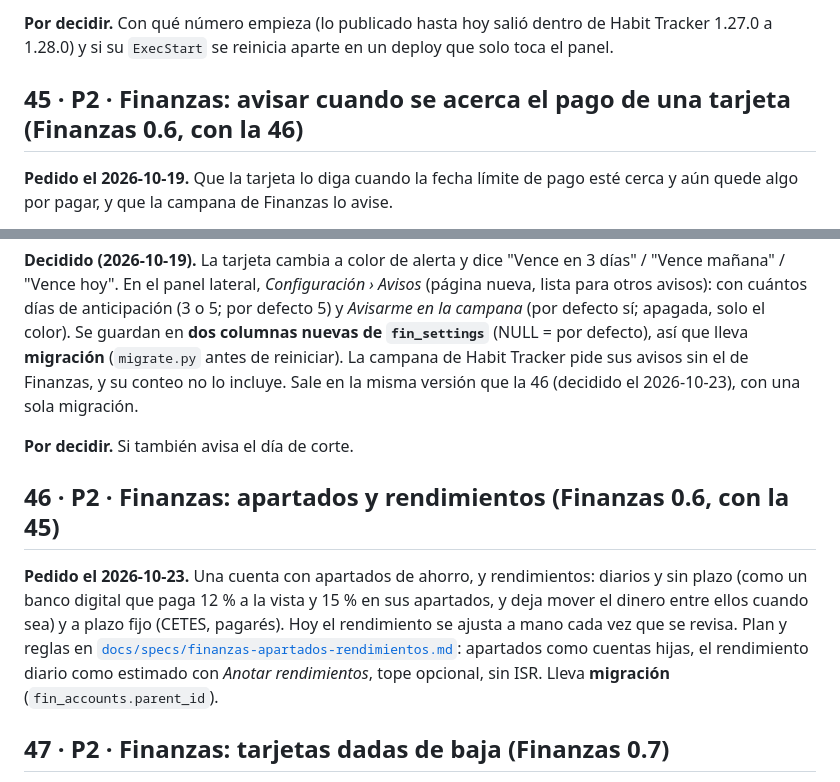
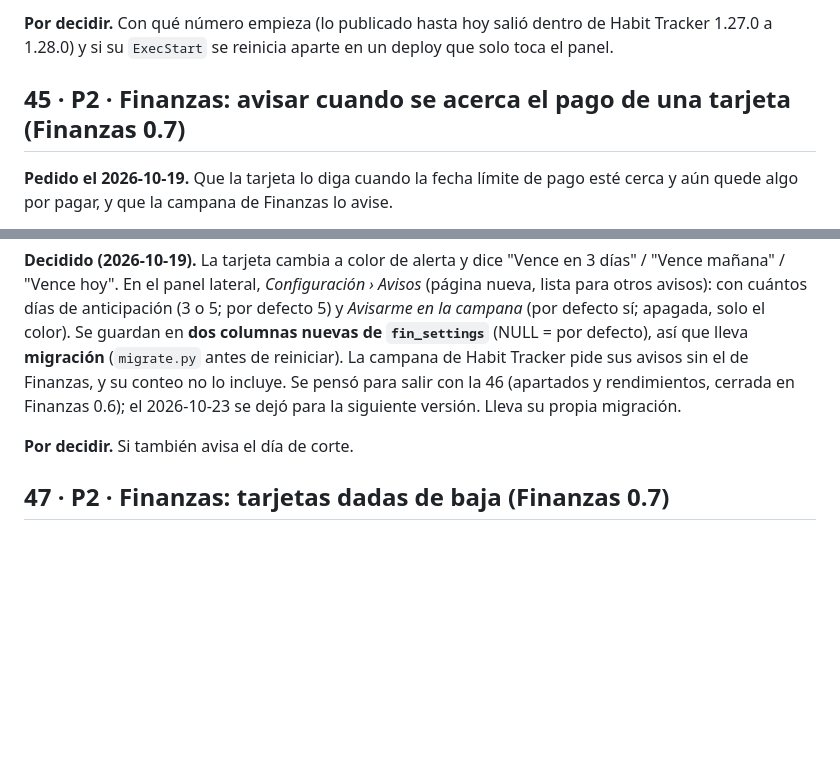
Before and after one commit to YoshiDev22/habit-tracker, a Markdown page: BACKLOG.md, 2 parts joined by grey strips. Rendered like a GitHub page; blank space fills up the shorter version.

Commit message:
docs: the card due notice moves to Finanzas 0.7; sub-accounts and yields ship in 0.6

```diff
--- a/BACKLOG.md
+++ b/BACKLOG.md
@@ -630,7 +630,7 @@ la inicial (1.29) o lo extiende; y qué pasa con el ⚙️ de la app, que hoy es
 y si su `ExecStart` se reinicia aparte en un deploy que solo toca el panel.
 
 
-## 45 · P2 · Finanzas: avisar cuando se acerca el pago de una tarjeta (Finanzas 0.6, con la 46)
+## 45 · P2 · Finanzas: avisar cuando se acerca el pago de una tarjeta (Finanzas 0.7)
 
 **Pedido el 2026-10-19.** Que la tarjeta lo diga cuando la fecha límite de pago esté cerca y aún quede algo por
 pagar, y que la campana de Finanzas lo avise.
@@ -646,18 +646,10 @@ campana de Habit Tracker.
 de anticipación (3 o 5; por defecto 5) y *Avisarme en la campana* (por defecto sí; apagada, solo el color). Se
 guardan en **dos columnas nuevas de `fin_settings`** (NULL = por defecto), así que lleva **migración**
 (`migrate.py` antes de reiniciar). La campana de Habit Tracker pide sus avisos sin el de Finanzas, y su conteo no lo
-incluye. Sale en la misma versión que la 46 (decidido el 2026-10-23), con una sola migración.
+incluye. Se pensó para salir con la 46 (apartados y rendimientos, cerrada en Finanzas 0.6); el 2026-10-23 se
+dejó para la siguiente versión. Lleva su propia migración.
 
 **Por decidir.** Si también avisa el día de corte.
-
-## 46 · P2 · Finanzas: apartados y rendimientos (Finanzas 0.6, con la 45)
-
-**Pedido el 2026-10-23.** Una cuenta con apartados de ahorro, y rendimientos: diarios y sin plazo (como un banco
-digital que paga 12 % a la vista y 15 % en sus apartados, y deja mover el dinero entre ellos cuando sea) y a plazo
-fijo (CETES, pagarés). Hoy el rendimiento se ajusta a mano cada vez que se revisa. Plan y reglas en
-[`docs/specs/finanzas-apartados-rendimientos.md`](docs/specs/finanzas-apartados-rendimientos.md): apartados como
-cuentas hijas, el rendimiento diario como estimado con *Anotar rendimientos*, tope opcional, sin ISR.
-Lleva **migración** (`fin_accounts.parent_id`).
 
 ## 47 · P2 · Finanzas: tarjetas dadas de baja (Finanzas 0.7)
 
```
Also changed, not shown: docs/specs/finanzas-apartados-rendimientos.md (+3 -3 lines).
